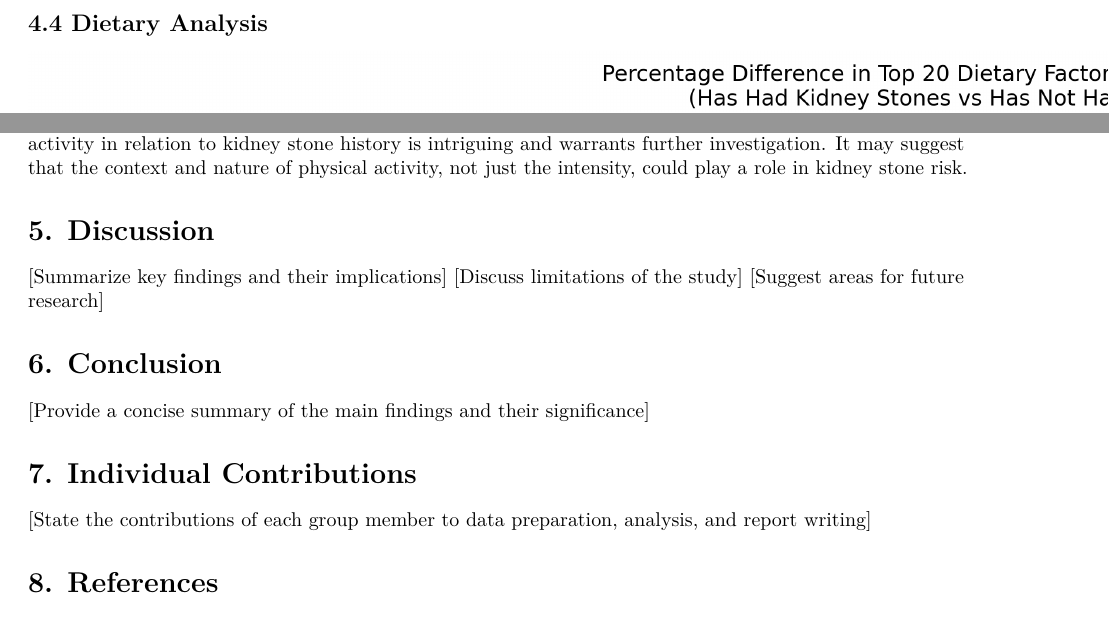
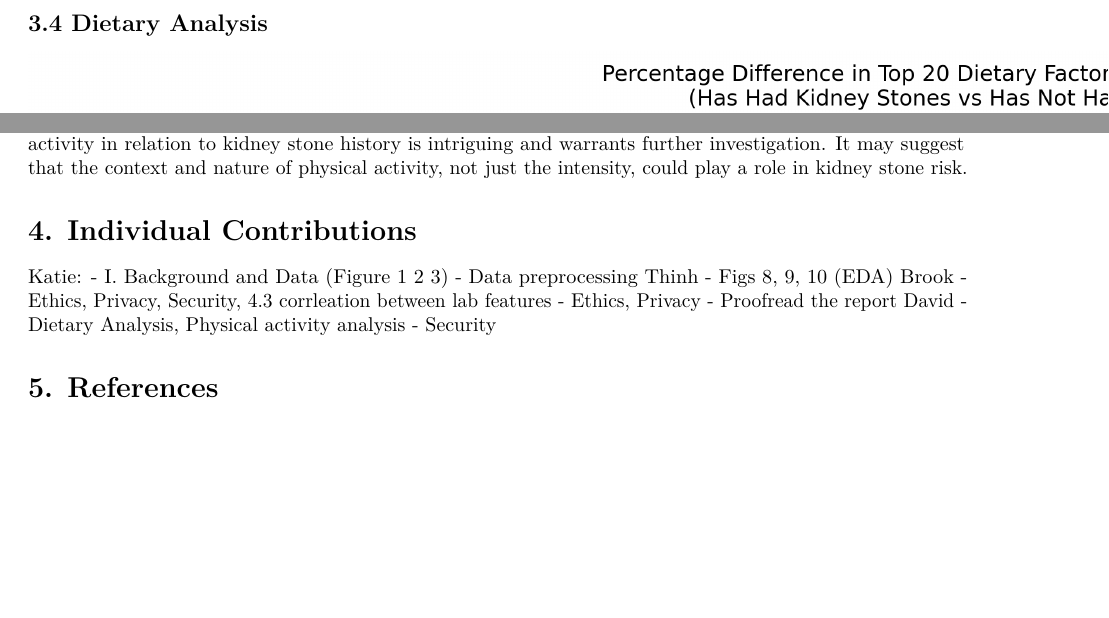
Before and after one commit to dvnguyen02/DATA301-Project, an R Markdown document (results/reports/Report.Rmd): two parts of pages 10 and 13 of 13 before the commit and two parts of pages 9 and 12 of 12 after it, joined at a grey line, cut so that both start at the same text, the shorter picture padded with empty space. Rendered offline with R 4.5, knitr and Pandoc, then LaTeX, with nearby package versions; some code elsewhere in the file could not run offline.

Commit message:
add things need to be done

````diff
--- a/results/reports/Report.Rmd
+++ b/results/reports/Report.Rmd
@@ -164,7 +165,7 @@ Distribution shape of laboratory features remains relatively identical, regardle
 
 Figure 4 indicates that uric acid and lead are not associated with kidney stone prevalence. The remaining laboratory features are associated due to differing distributions according to kidney stone status.
 
-## 4.4 Dietary Analysis
+## 3.4 Dietary Analysis
 
 ```{r}
 knitr::include_graphics("../figures/dietary_difference.png")
@@ -208,20 +209,15 @@ Examining physical activity patterns, we observe slight differences in recreatio
 
 Interestingly, for work-related physical activities, we see a reverse trend. Those with kidney stone history report slightly higher rates of work-related moderate-intensity activity (44.7% vs. 43.0%) and work-related vigorous-intensity activity (27.8% vs. 24.7%). This distinction between recreational and occupational physical activity in relation to kidney stone history is intriguing and warrants further investigation. It may suggest that the context and nature of physical activity, not just the intensity, could play a role in kidney stone risk.
 
-# 5. Discussion
 
-[Summarize key findings and their implications]
-[Discuss limitations of the study]
-[Suggest areas for future research]
+# 4. Individual Contributions
 
-# 6. Conclusion
+Katie: - I. Background and Data (Figure 1 2 3) - Data preprocessing
+Thinh - Figs 8, 9, 10 (EDA)
+Brook - Ethics, Privacy, Security, 4.3 corrleation between lab features - Ethics, Privacy - Proofread the report
+David - Dietary Analysis, Physical activity analysis - Security
 
-[Provide a concise summary of the main findings and their significance]
 
-# 7. Individual Contributions
-
-[State the contributions of each group member to data preparation, analysis, and report writing]
-
-# 8. References
+# 5. References
 
 [List references using a consistent citation style]
````
Also changed, not shown: results/reports/Report.pdf, results/reports/Report.Rmd (17 more changed lines).
